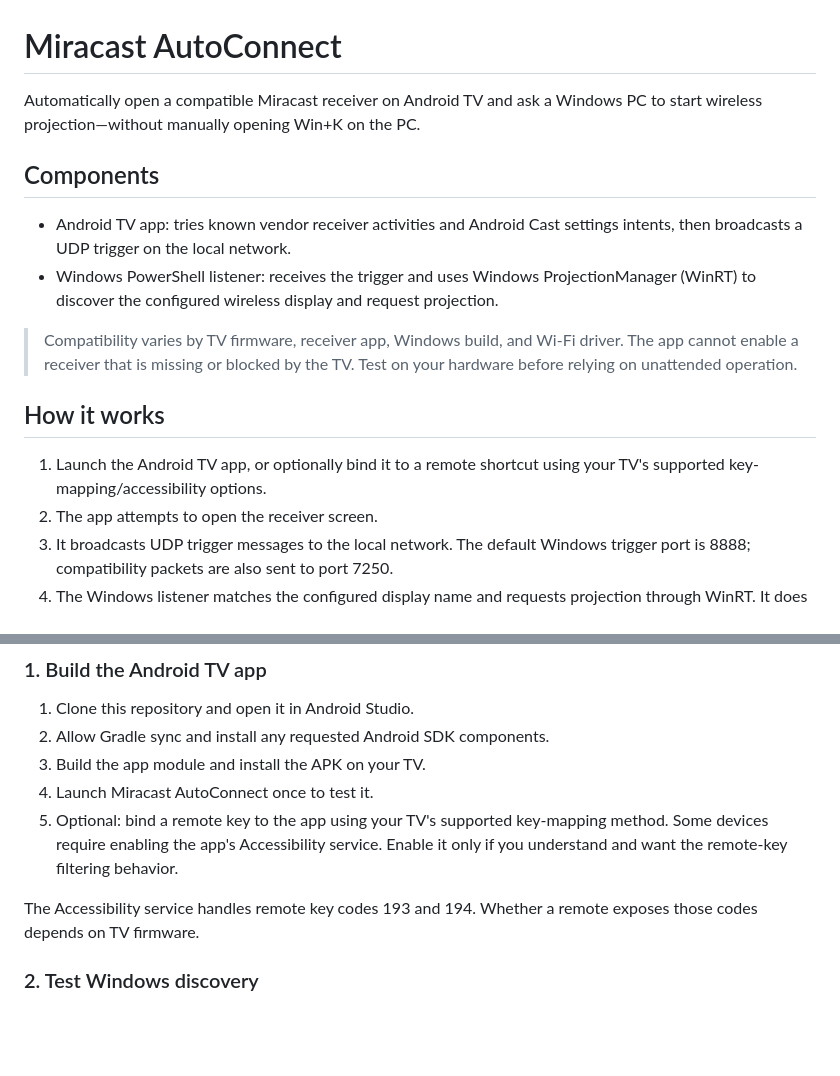
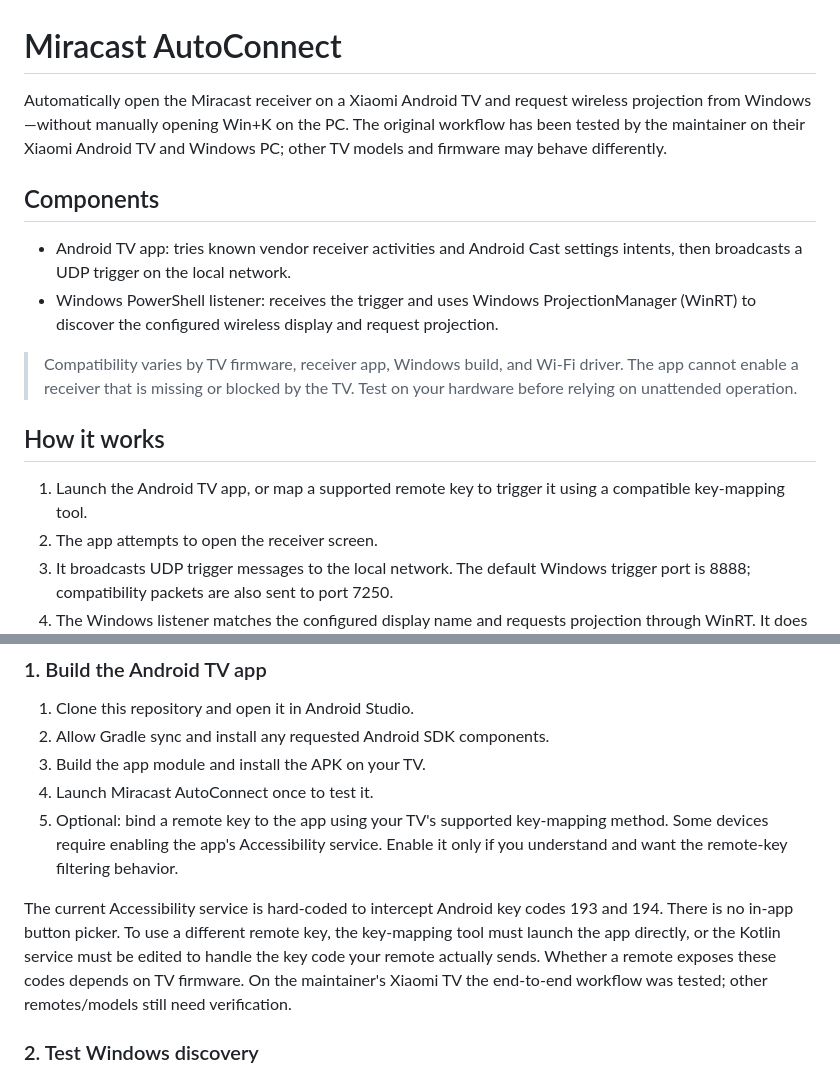
Before and after one commit to DenysSepta/Miracast-AutoConnect, a Markdown page: README.md, 2 parts joined by grey strips. Drawn GitHub-style; blank space fills up the shorter version.

Commit message:
Clarify tested Xiaomi setup and remote button behavior

```diff
--- a/README.md
+++ b/README.md
@@ -1,6 +1,6 @@
 # Miracast AutoConnect
 
-Automatically open a compatible Miracast receiver on Android TV and ask a Windows PC to start wireless projection—without manually opening Win+K on the PC.
+Automatically open the Miracast receiver on a Xiaomi Android TV and request wireless projection from Windows—without manually opening Win+K on the PC. The original workflow has been tested by the maintainer on their Xiaomi Android TV and Windows PC; other TV models and firmware may behave differently.
 
 ## Components
 
@@ -11,7 +11,7 @@ Automatically open a compatible Miracast receiver on Android TV and ask a Window
 
 ## How it works
 
-1. Launch the Android TV app, or optionally bind it to a remote shortcut using your TV's supported key-mapping/accessibility options.
+1. Launch the Android TV app, or map a supported remote key to trigger it using a compatible key-mapping tool.
 2. The app attempts to open the receiver screen.
 3. It broadcasts UDP trigger messages to the local network. The default Windows trigger port is 8888; compatibility packets are also sent to port 7250.
 4. The Windows listener matches the configured display name and requests projection through WinRT. It does not open the Win+K flyout or use UI automation.
@@ -43,7 +43,7 @@ Automatically open a compatible Miracast receiver on Android TV and ask a Window
 4. Launch Miracast AutoConnect once to test it.
 5. Optional: bind a remote key to the app using your TV's supported key-mapping method. Some devices require enabling the app's Accessibility service. Enable it only if you understand and want the remote-key filtering behavior.
 
-The Accessibility service handles remote key codes 193 and 194. Whether a remote exposes those codes depends on TV firmware.
+The current Accessibility service is hard-coded to intercept Android key codes 193 and 194. There is no in-app button picker. To use a different remote key, the key-mapping tool must launch the app directly, or the Kotlin service must be edited to handle the key code your remote actually sends. Whether a remote exposes these codes depends on TV firmware. On the maintainer's Xiaomi TV the end-to-end workflow was tested; other remotes/models still need verification.
 
 ### 2. Test Windows discovery
 
```
